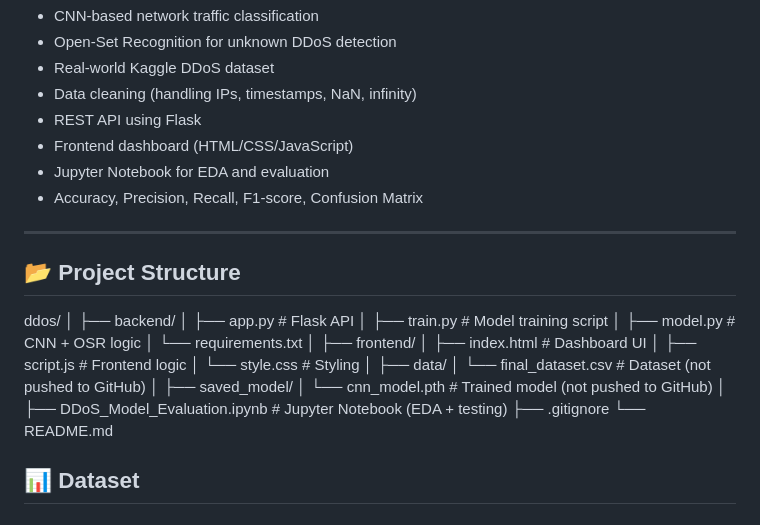
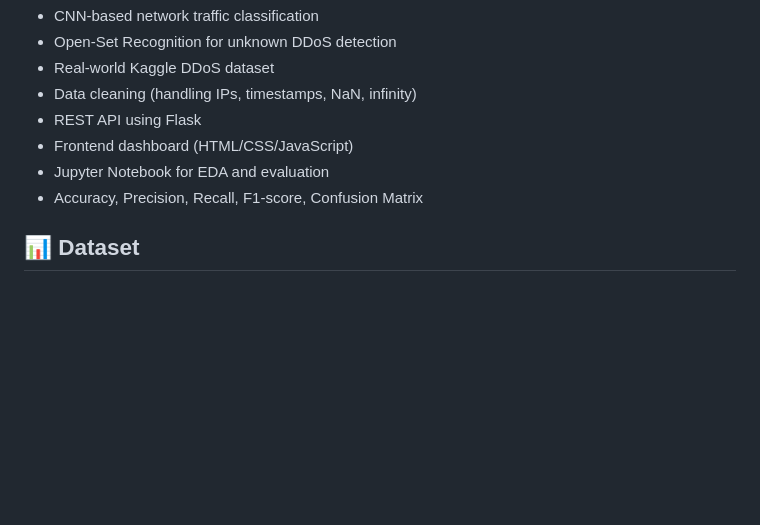
Before and after one commit to Yuvarajkondeti/Open-Set-Recognition-for-Unknown-DDoS-Attack-Detection, a Markdown page: README.md, the part around the change. Rendered like a GitHub page; blank space fills up the shorter version.

Commit message:
Simplify README by removing project structure
Removed detailed project structure section to streamline README.

```diff
--- a/README.md
+++ b/README.md
@@ -21,32 +21,6 @@ The project includes:
 - Frontend dashboard (HTML/CSS/JavaScript)
 - Jupyter Notebook for EDA and evaluation
 - Accuracy, Precision, Recall, F1-score, Confusion Matrix
-
----
-
-## 📂 Project Structure
-ddos/
-│
-├── backend/
-│ ├── app.py # Flask API
-│ ├── train.py # Model training script
-│ ├── model.py # CNN + OSR logic
-│ └── requirements.txt
-│
-├── frontend/
-│ ├── index.html # Dashboard UI
-│ ├── script.js # Frontend logic
-│ └── style.css # Styling
-│
-├── data/
-│ └── final_dataset.csv # Dataset (not pushed to GitHub)
-│
-├── saved_model/
-│ └── cnn_model.pth # Trained model (not pushed to GitHub)
-│
-├── DDoS_Model_Evaluation.ipynb # Jupyter Notebook (EDA + testing)
-├── .gitignore
-└── README.md
 
 
 ## 📊 Dataset
```
